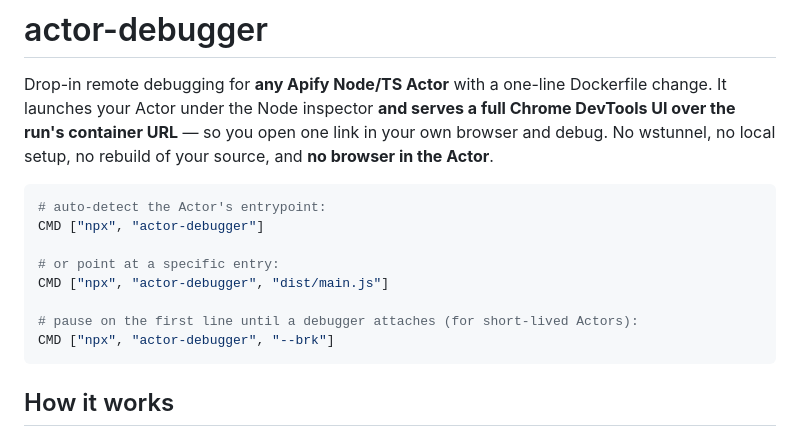
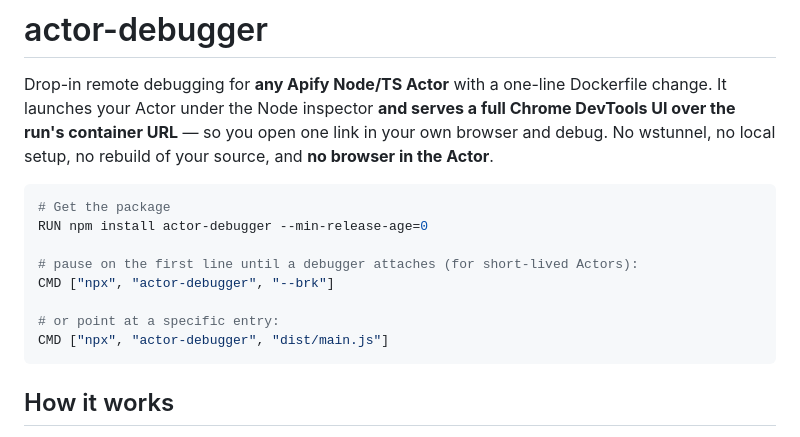
Before and after one commit to apify/actor-debugger, a Markdown page: README.md, the part around the change. GitHub-like rendering.

Commit message:
Add npm install command for actor-debugger
Updated README to include npm install command for actor-debugger.
(--min-release-age=0 so that I can demo it in 10 minutes)

````diff
--- a/README.md
+++ b/README.md
@@ -6,14 +6,14 @@ container URL** — so you open one link in your own browser and debug. No wstun
 no rebuild of your source, and **no browser in the Actor**.
 
 ```dockerfile
-# auto-detect the Actor's entrypoint:
-CMD ["npx", "actor-debugger"]
+# Get the package
+RUN npm install actor-debugger --min-release-age=0
+
+# pause on the first line until a debugger attaches (for short-lived Actors):
+CMD ["npx", "actor-debugger", "--brk"]
 
 # or point at a specific entry:
 CMD ["npx", "actor-debugger", "dist/main.js"]
-
-# pause on the first line until a debugger attaches (for short-lived Actors):
-CMD ["npx", "actor-debugger", "--brk"]
 ```
 
 ## How it works
````
